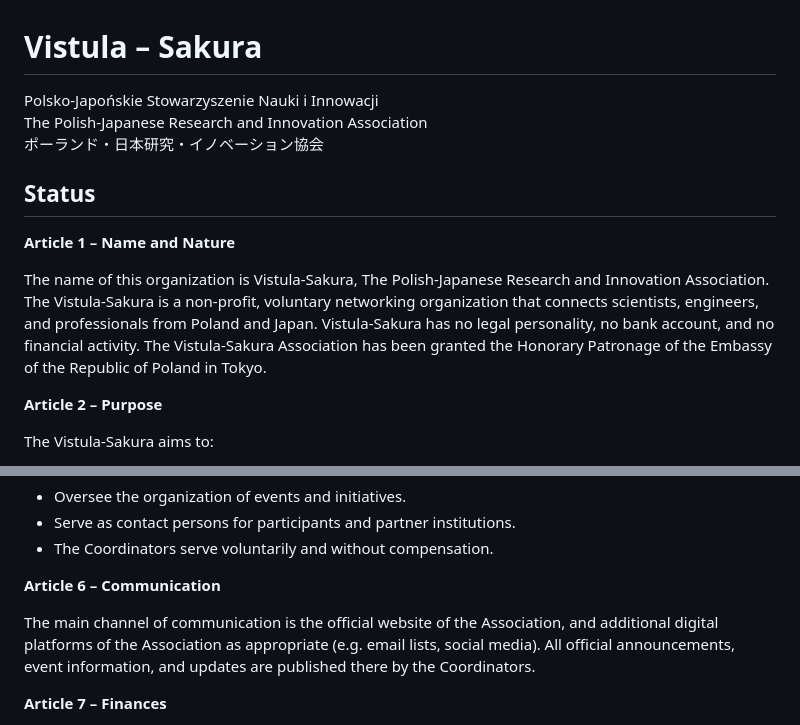
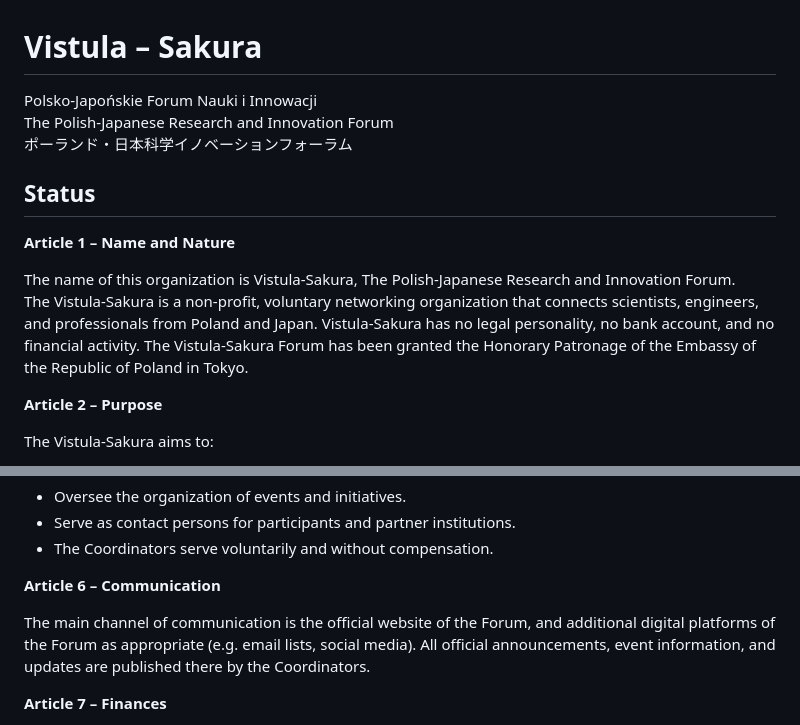
Before and after one commit to vistula-sakura/vistula-sakura.github.io, a Markdown page: README.md, 2 parts joined by grey strips. GitHub-like rendering.

Commit message:
Update organization name from Association to Forum

```diff
--- a/README.md
+++ b/README.md
@@ -1,17 +1,17 @@
 # Vistula – Sakura
 
-Polsko-Japońskie Stowarzyszenie Nauki i Innowacji
-The Polish-Japanese Research and Innovation Association
-ポーランド・日本研究・イノベーション協会
+Polsko-Japońskie Forum Nauki i Innowacji
+The Polish-Japanese Research and Innovation Forum
+ポーランド・日本科学イノベーションフォーラム
 
 ## Status
 
 **Article 1 – Name and Nature**
 
-The name of this organization is  Vistula-Sakura, The Polish-Japanese Research and Innovation Association.
+The name of this organization is  Vistula-Sakura, The Polish-Japanese Research and Innovation Forum.
 The Vistula-Sakura is a non-profit, voluntary networking organization that connects scientists, engineers, and professionals from Poland and Japan.
 Vistula-Sakura has no legal personality, no bank account, and no financial activity.
-The Vistula-Sakura Association has been granted the Honorary Patronage of the Embassy of the Republic of Poland in Tokyo.
+The Vistula-Sakura Forum has been granted the Honorary Patronage of the Embassy of the Republic of Poland in Tokyo.
 
 **Article 2 – Purpose**
 
@@ -45,7 +45,7 @@ The Coordinators:
 
 **Article 6 – Communication**
 
-The main channel of communication is the official website of the Association, and additional digital platforms of the Association as appropriate (e.g. email lists, social media).
+The main channel of communication is the official website of the Forum, and additional digital platforms of the Forum as appropriate (e.g. email lists, social media).
 All official announcements, event information, and updates are published there by the Coordinators.
 
 **Article 7 – Finances**
```
